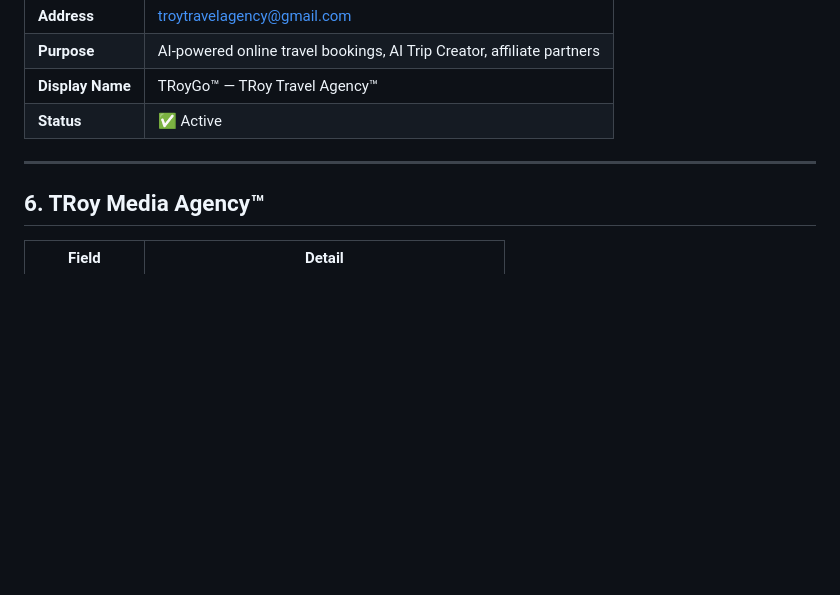
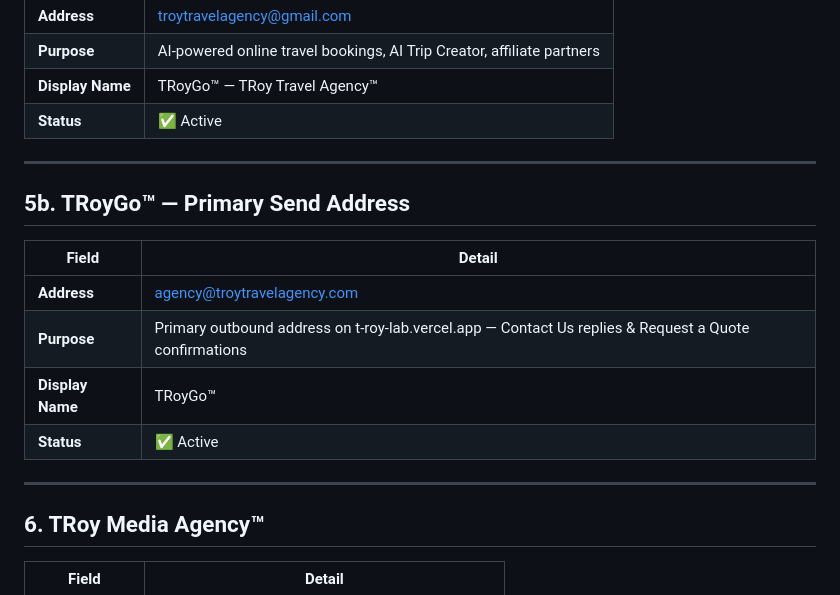
Before and after one commit to egov-prog/TRoy-Group, a Markdown page: email-management/accounts.md, the part around one of its changes. GitHub-like rendering; blank space fills up the shorter version.

```diff
--- a/email-management/accounts.md
+++ b/email-management/accounts.md
@@ -134,6 +134,17 @@
 
 ---
 
+## 5b. TRoyGo™ — Primary Send Address
+
+| Field | Detail |
+|-------|--------|
+| **Address** | agency@troytravelagency.com |
+| **Purpose** | Primary outbound address on t-roy-lab.vercel.app — Contact Us replies & Request a Quote confirmations |
+| **Display Name** | TRoyGo™ |
+| **Status** | ✅ Active |
+
+---
+
 ## 6. TRoy Media Agency™
 
 | Field | Detail |
```
Also changed, not shown: other parts of email-management/accounts.md (+40 -3 lines).
